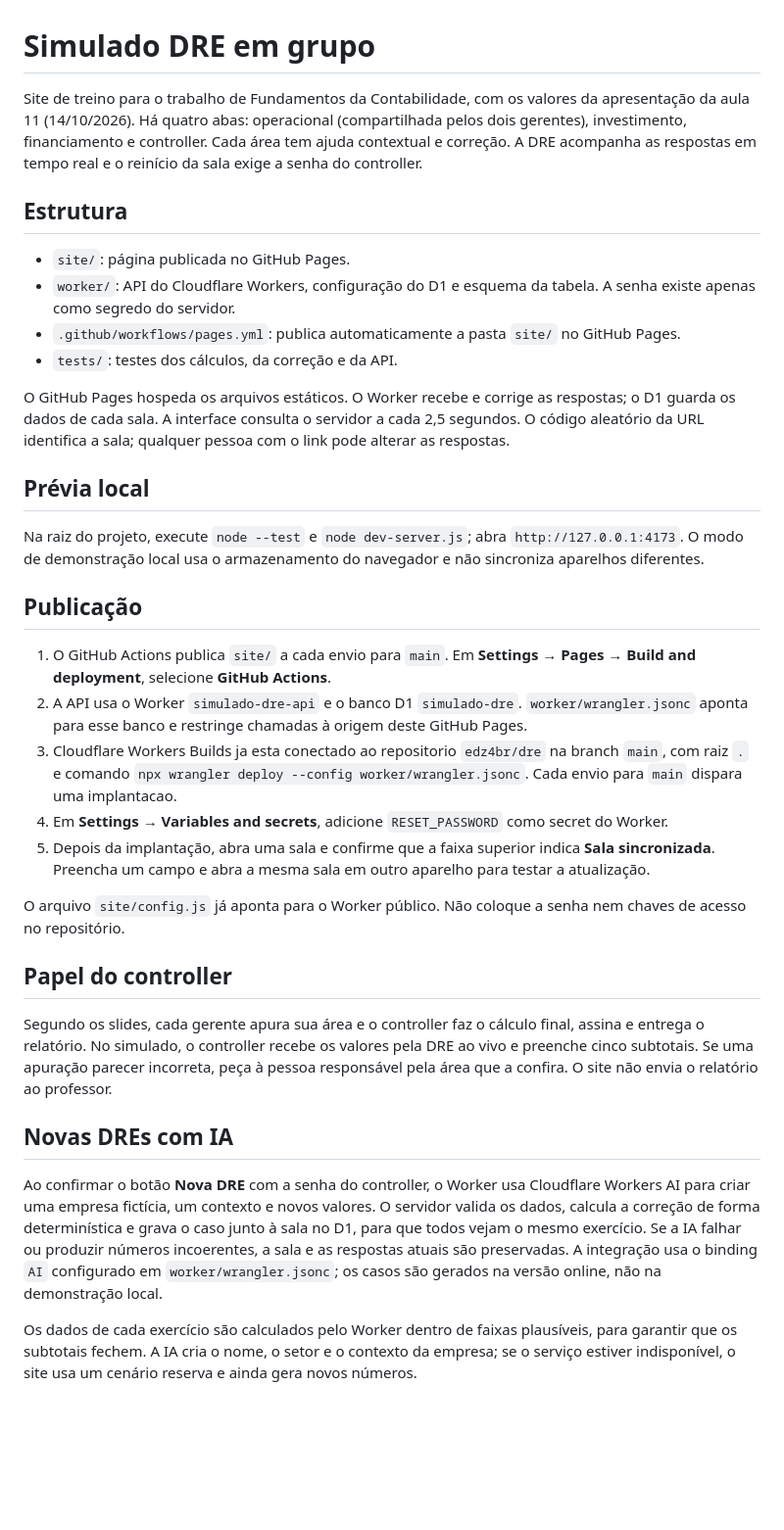
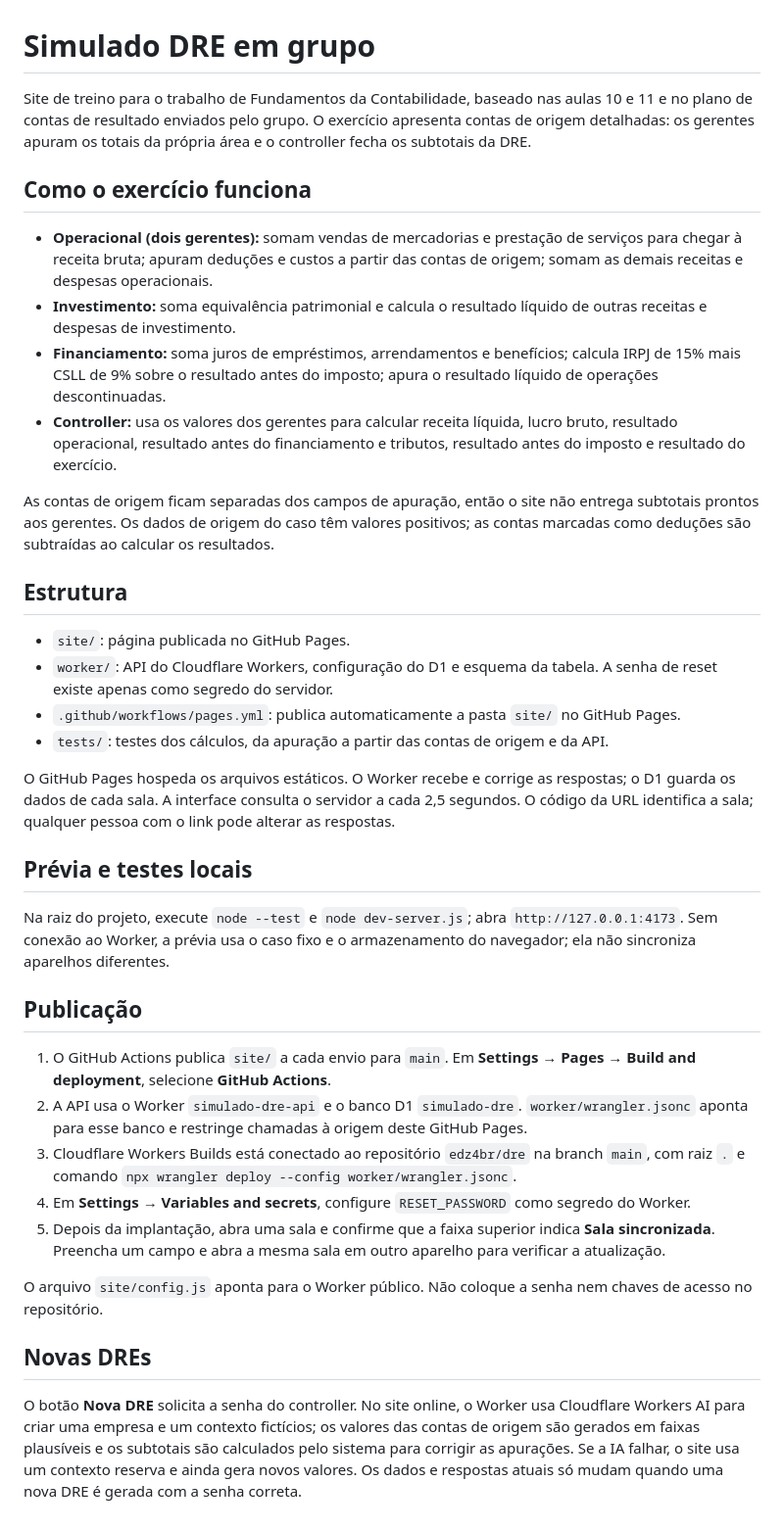
Before and after one commit to edz4br/dre, a Markdown page: README.md, the part around the change. Shown at 98% size. GitHub-like rendering; blank space fills up the shorter version.

Commit message:
Documenta apuração por contas de origem

```diff
--- a/README.md
+++ b/README.md
@@ -1,36 +1,39 @@
 # Simulado DRE em grupo
 
-Site de treino para o trabalho de Fundamentos da Contabilidade, com os valores da apresentação da aula 11 (14/10/2026). Há quatro abas: operacional (compartilhada pelos dois gerentes), investimento, financiamento e controller. Cada área tem ajuda contextual e correção. A DRE acompanha as respostas em tempo real e o reinício da sala exige a senha do controller.
+Site de treino para o trabalho de Fundamentos da Contabilidade, baseado nas aulas 10 e 11 e no plano de contas de resultado enviados pelo grupo. O exercício apresenta contas de origem detalhadas: os gerentes apuram os totais da própria área e o controller fecha os subtotais da DRE.
+
+## Como o exercício funciona
+
+- **Operacional (dois gerentes):** somam vendas de mercadorias e prestação de serviços para chegar à receita bruta; apuram deduções e custos a partir das contas de origem; somam as demais receitas e despesas operacionais.
+- **Investimento:** soma equivalência patrimonial e calcula o resultado líquido de outras receitas e despesas de investimento.
+- **Financiamento:** soma juros de empréstimos, arrendamentos e benefícios; calcula IRPJ de 15% mais CSLL de 9% sobre o resultado antes do imposto; apura o resultado líquido de operações descontinuadas.
+- **Controller:** usa os valores dos gerentes para calcular receita líquida, lucro bruto, resultado operacional, resultado antes do financiamento e tributos, resultado antes do imposto e resultado do exercício.
+
+As contas de origem ficam separadas dos campos de apuração, então o site não entrega subtotais prontos aos gerentes. Os dados de origem do caso têm valores positivos; as contas marcadas como deduções são subtraídas ao calcular os resultados.
 
 ## Estrutura
 
 - `site/`: página publicada no GitHub Pages.
-- `worker/`: API do Cloudflare Workers, configuração do D1 e esquema da tabela. A senha existe apenas como segredo do servidor.
+- `worker/`: API do Cloudflare Workers, configuração do D1 e esquema da tabela. A senha de reset existe apenas como segredo do servidor.
 - `.github/workflows/pages.yml`: publica automaticamente a pasta `site/` no GitHub Pages.
-- `tests/`: testes dos cálculos, da correção e da API.
+- `tests/`: testes dos cálculos, da apuração a partir das contas de origem e da API.
 
-O GitHub Pages hospeda os arquivos estáticos. O Worker recebe e corrige as respostas; o D1 guarda os dados de cada sala. A interface consulta o servidor a cada 2,5 segundos. O código aleatório da URL identifica a sala; qualquer pessoa com o link pode alterar as respostas.
+O GitHub Pages hospeda os arquivos estáticos. O Worker recebe e corrige as respostas; o D1 guarda os dados de cada sala. A interface consulta o servidor a cada 2,5 segundos. O código da URL identifica a sala; qualquer pessoa com o link pode alterar as respostas.
 
-## Prévia local
+## Prévia e testes locais
 
-Na raiz do projeto, execute `node --test` e `node dev-server.js`; abra `http://127.0.0.1:4173`. O modo de demonstração local usa o armazenamento do navegador e não sincroniza aparelhos diferentes.
+Na raiz do projeto, execute `node --test` e `node dev-server.js`; abra `http://127.0.0.1:4173`. Sem conexão ao Worker, a prévia usa o caso fixo e o armazenamento do navegador; ela não sincroniza aparelhos diferentes.
 
 ## Publicação
 
 1. O GitHub Actions publica `site/` a cada envio para `main`. Em **Settings → Pages → Build and deployment**, selecione **GitHub Actions**.
 2. A API usa o Worker `simulado-dre-api` e o banco D1 `simulado-dre`. `worker/wrangler.jsonc` aponta para esse banco e restringe chamadas à origem deste GitHub Pages.
-3. Cloudflare Workers Builds ja esta conectado ao repositorio `edz4br/dre` na branch `main`, com raiz `.` e comando `npx wrangler deploy --config worker/wrangler.jsonc`. Cada envio para `main` dispara uma implantacao.
-4. Em **Settings → Variables and secrets**, adicione `RESET_PASSWORD` como secret do Worker.
-5. Depois da implantação, abra uma sala e confirme que a faixa superior indica **Sala sincronizada**. Preencha um campo e abra a mesma sala em outro aparelho para testar a atualização.
+3. Cloudflare Workers Builds está conectado ao repositório `edz4br/dre` na branch `main`, com raiz `.` e comando `npx wrangler deploy --config worker/wrangler.jsonc`.
+4. Em **Settings → Variables and secrets**, configure `RESET_PASSWORD` como segredo do Worker.
+5. Depois da implantação, abra uma sala e confirme que a faixa superior indica **Sala sincronizada**. Preencha um campo e abra a mesma sala em outro aparelho para verificar a atualização.
 
-O arquivo `site/config.js` já aponta para o Worker público. Não coloque a senha nem chaves de acesso no repositório.
+O arquivo `site/config.js` aponta para o Worker público. Não coloque a senha nem chaves de acesso no repositório.
 
-## Papel do controller
+## Novas DREs
 
-Segundo os slides, cada gerente apura sua área e o controller faz o cálculo final, assina e entrega o relatório. No simulado, o controller recebe os valores pela DRE ao vivo e preenche cinco subtotais. Se uma apuração parecer incorreta, peça à pessoa responsável pela área que a confira. O site não envia o relatório ao professor.
-
-## Novas DREs com IA
-
-Ao confirmar o botão **Nova DRE** com a senha do controller, o Worker usa Cloudflare Workers AI para criar uma empresa fictícia, um contexto e novos valores. O servidor valida os dados, calcula a correção de forma determinística e grava o caso junto à sala no D1, para que todos vejam o mesmo exercício. Se a IA falhar ou produzir números incoerentes, a sala e as respostas atuais são preservadas. A integração usa o binding `AI` configurado em `worker/wrangler.jsonc`; os casos são gerados na versão online, não na demonstração local.
-
-Os dados de cada exercício são calculados pelo Worker dentro de faixas plausíveis, para garantir que os subtotais fechem. A IA cria o nome, o setor e o contexto da empresa; se o serviço estiver indisponível, o site usa um cenário reserva e ainda gera novos números.
+O botão **Nova DRE** solicita a senha do controller. No site online, o Worker usa Cloudflare Workers AI para criar uma empresa e um contexto fictícios; os valores das contas de origem são gerados em faixas plausíveis e os subtotais são calculados pelo sistema para corrigir as apurações. Se a IA falhar, o site usa um contexto reserva e ainda gera novos valores. Os dados e respostas atuais só mudam quando uma nova DRE é gerada com a senha correta.
```
